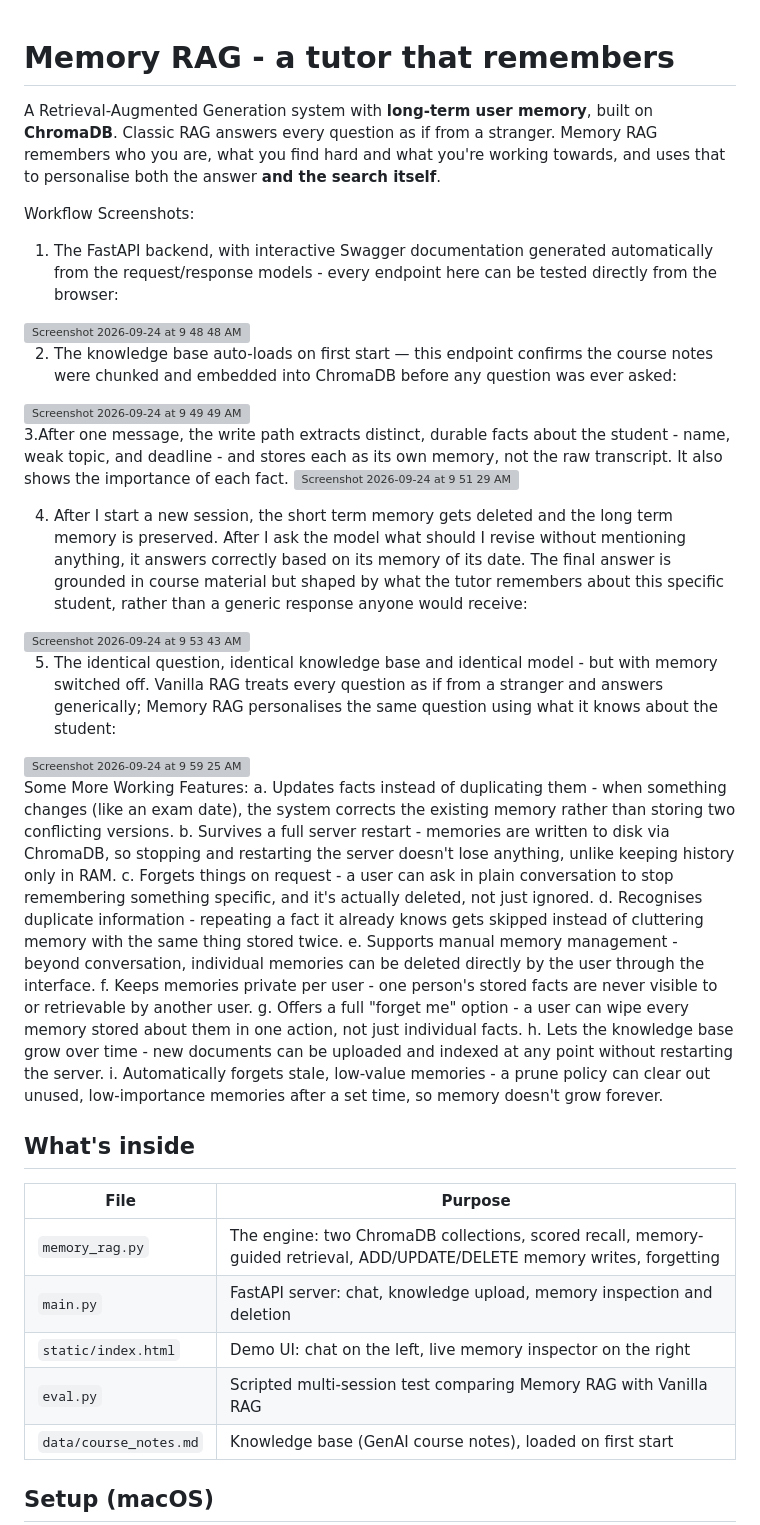
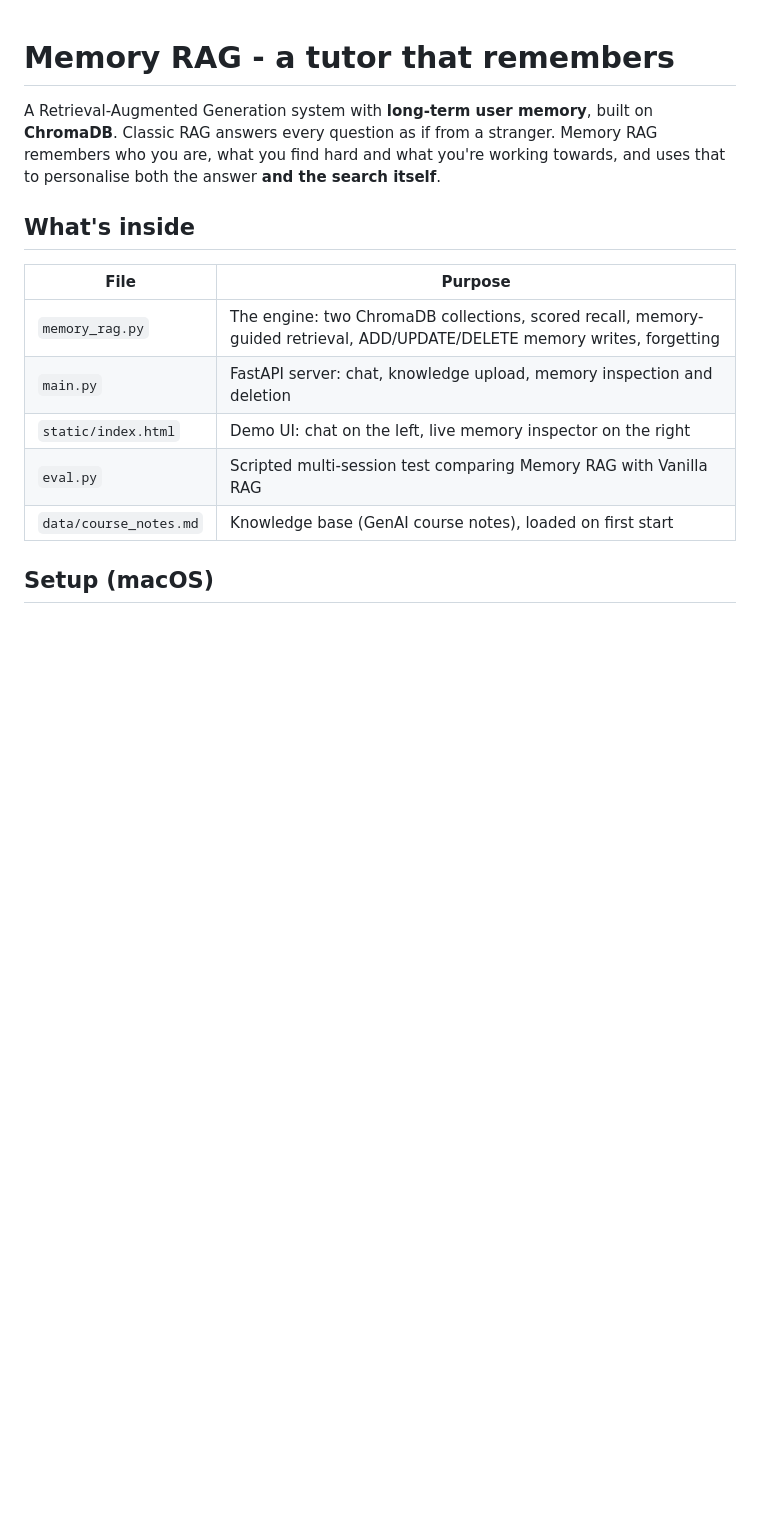
Before and after one commit to aryannnn07/memory_rag_cept, a Markdown page: README.md, the part around the change. Drawn GitHub-style; blank space fills up the shorter version; grey boxes are pictures that could not be loaded.

Commit message:
Clean UP
Removed workflow screenshots and some working features from the README.

```diff
--- a/README.md
+++ b/README.md
@@ -4,33 +4,6 @@ A Retrieval-Augmented Generation system with **long-term user memory**, built on
 Classic RAG answers every question as if from a stranger. Memory RAG remembers who you are,
 what you find hard and what you're working towards, and uses that to personalise both the
 answer **and the search itself**.
-
-Workflow Screenshots:
-1. The FastAPI backend, with interactive Swagger documentation generated automatically from the request/response models - every endpoint here can be tested directly from the browser:
-<img width="1453" height="848" alt="Screenshot 2026-09-24 at 9 48 48 AM" src="https://github.com/user-attachments/assets/fbb67bf0-65ed-40ae-bb03-5fe37db45548" />
-
-2. The knowledge base auto-loads on first start — this endpoint confirms the course notes were chunked and embedded into ChromaDB before any question was ever asked:
-<img width="1445" height="782" alt="Screenshot 2026-09-24 at 9 49 49 AM" src="https://github.com/user-attachments/assets/2a57c86b-ab09-4bdd-856a-a0058c670f97" />
-
-3.After one message, the write path extracts distinct, durable facts about the student - name, weak topic, and deadline - and stores each as its own memory, not the raw transcript. It also shows the importance of each fact.
-<img width="1462" height="801" alt="Screenshot 2026-09-24 at 9 51 29 AM" src="https://github.com/user-attachments/assets/223748fe-cc74-47a5-89be-fe49277ff90d" />
-
-4. After I start a new session, the short term memory gets deleted and the long term memory is preserved. After I ask the model what should I revise without mentioning anything, it answers correctly based on its memory of its date. The final answer is grounded in course material but shaped by what the tutor remembers about this specific student, rather than a generic response anyone would receive:
-<img width="1470" height="815" alt="Screenshot 2026-09-24 at 9 53 43 AM" src="https://github.com/user-attachments/assets/12733f9d-cb7c-463c-add7-802165fa391d" />
-
-5. The identical question, identical knowledge base and identical model - but with memory switched off. Vanilla RAG treats every question as if from a stranger and answers generically; Memory RAG personalises the same question using what it knows about the student:
-<img width="1469" height="803" alt="Screenshot 2026-09-24 at 9 59 25 AM" src="https://github.com/user-attachments/assets/2c72dbdc-14a3-451f-a736-78f35403210f" />
-
-Some More Working Features:
-a. Updates facts instead of duplicating them - when something changes (like an exam date), the system corrects the existing memory rather than storing two conflicting versions.
-b. Survives a full server restart - memories are written to disk via ChromaDB, so stopping and restarting the server doesn't lose anything, unlike keeping history only in RAM.
-c. Forgets things on request - a user can ask in plain conversation to stop remembering something specific, and it's actually deleted, not just ignored.
-d. Recognises duplicate information - repeating a fact it already knows gets skipped instead of cluttering memory with the same thing stored twice.
-e. Supports manual memory management - beyond conversation, individual memories can be deleted directly by the user through the interface.
-f. Keeps memories private per user - one person's stored facts are never visible to or retrievable by another user.
-g. Offers a full "forget me" option - a user can wipe every memory stored about them in one action, not just individual facts.
-h. Lets the knowledge base grow over time - new documents can be uploaded and indexed at any point without restarting the server.
-i. Automatically forgets stale, low-value memories - a prune policy can clear out unused, low-importance memories after a set time, so memory doesn't grow forever.
 
 
 ## What's inside
```
